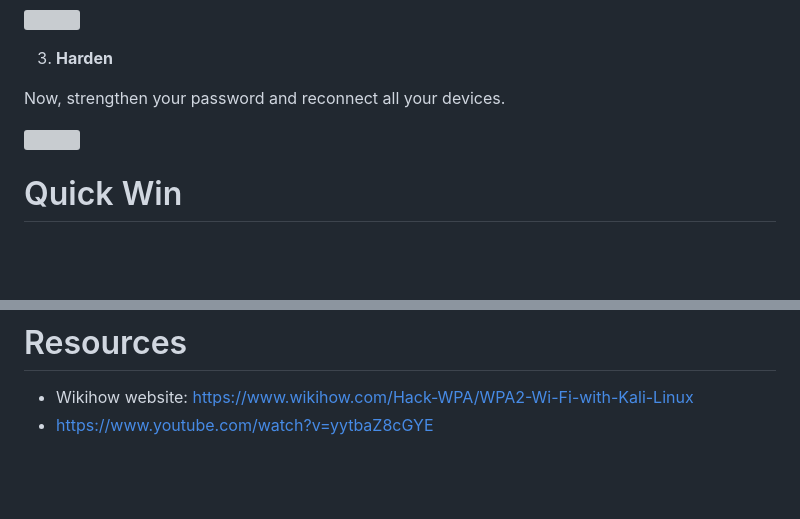
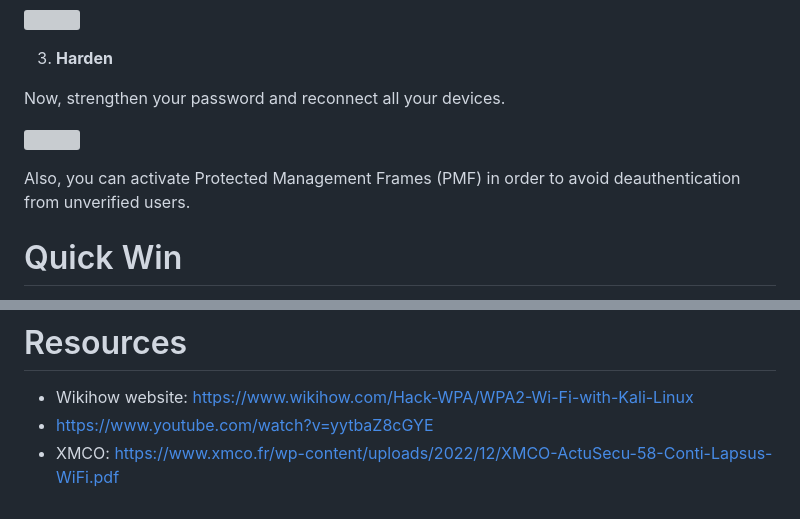
Before and after one commit to wocsa/WOCSA_Ethical_Hacking_Workshop, a Markdown page: Wireless Network Security/Wi-Fi/WPA-WPA2.md, 2 parts joined by grey strips. Rendered like a GitHub page; blank space fills up the shorter version; grey boxes are pictures that could not be loaded.

Commit message:
feat: Activate Protected Management Frames (PMF) for Wi-Fi security

````diff
--- a/Wireless Network Security/Wi-Fi/WPA-WPA2.md
+++ b/Wireless Network Security/Wi-Fi/WPA-WPA2.md
@@ -196,6 +196,8 @@ Now, strengthen your password and reconnect all your devices.
       <img src="WPA-WPA2_Files/defense-4.jpg"/>
    </p>
 
+Also, you can activate Protected Management Frames (PMF) in order to avoid deauthentication from unverified users.
+
 # Quick Win
 1. **Find the name of your card interface:**
    ```bash
@@ -231,3 +233,4 @@ Ethical hacking is a valuable skill when used responsibly and with explicit auth
 # Resources
 * Wikihow website: https://www.wikihow.com/Hack-WPA/WPA2-Wi-Fi-with-Kali-Linux
 * https://www.youtube.com/watch?v=yytbaZ8cGYE
+* XMCO: https://www.xmco.fr/wp-content/uploads/2022/12/XMCO-ActuSecu-58-Conti-Lapsus-WiFi.pdf
````
